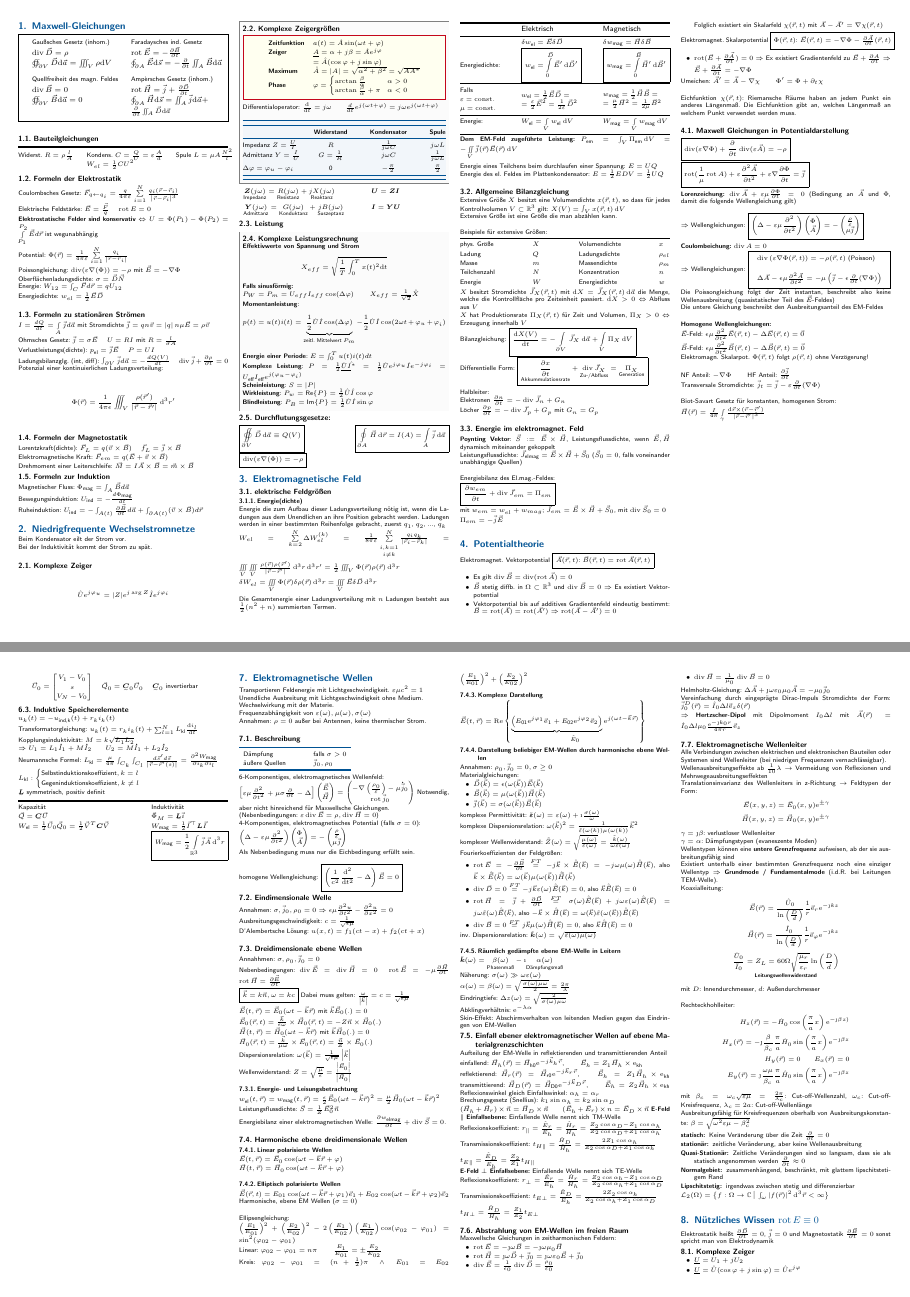
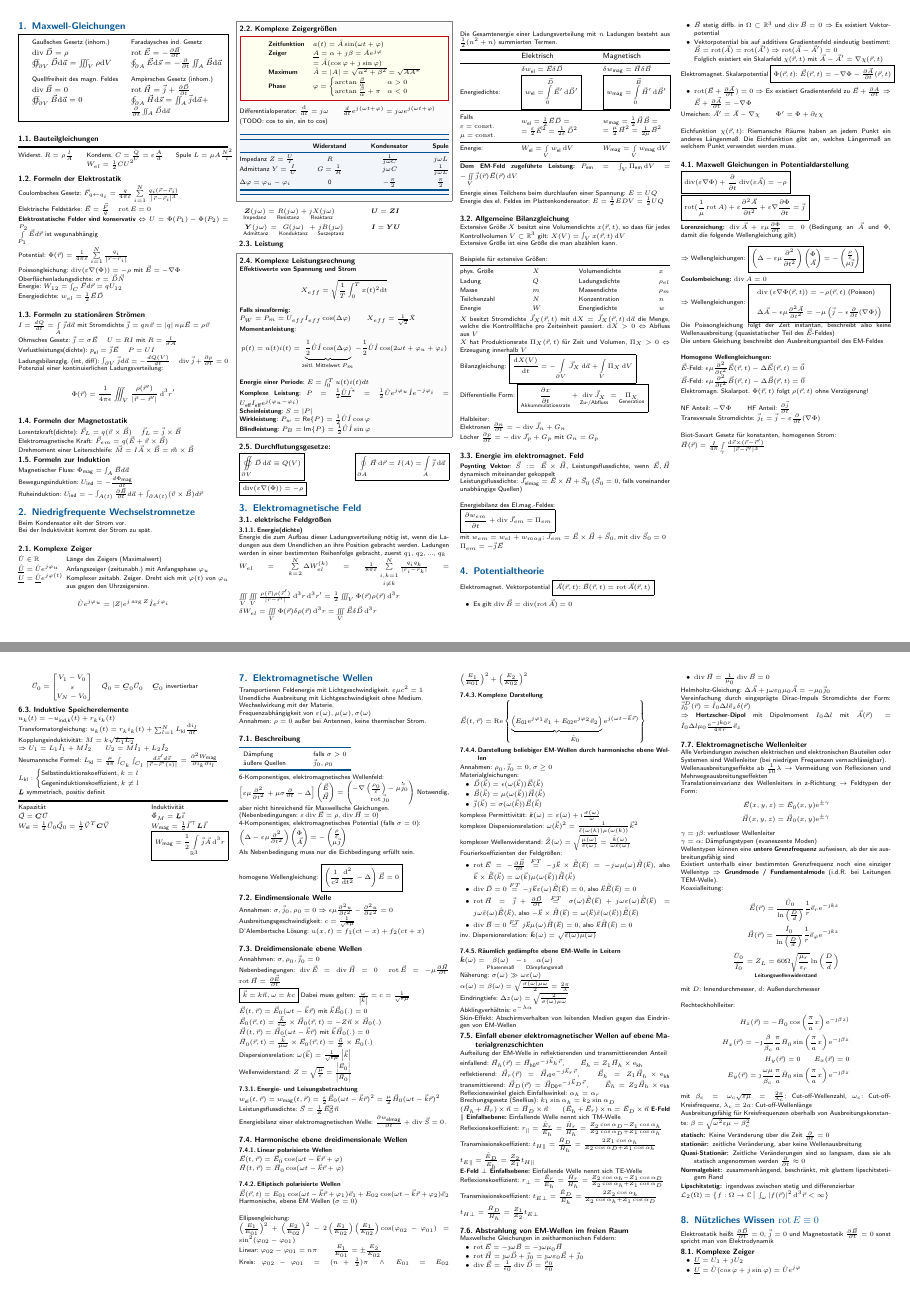
Before and after one commit to CAt0mIcS/3rd-Semester-Cheat-Sheets, a LaTeX document (Elektromagnetische Feldtheorie/Elektromagnetische Feldtheorie.tex, which reads Elektromagnetische Feldtheorie/src/Niedrigfrequente Wechselstromnetze/Zeiger.tex): pages 1 and 3 of 4, joined at a grey line. The pictures show the PDF file Elektromagnetische Feldtheorie/Elektromagnetische Feldtheorie.pdf that the author committed with the source.

Commit message:
Zeiger genauer

```diff
--- a/Elektromagnetische Feldtheorie/src/Niedrigfrequente Wechselstromnetze/Zeiger.tex
+++ b/Elektromagnetische Feldtheorie/src/Niedrigfrequente Wechselstromnetze/Zeiger.tex
@@ -1,3 +1,9 @@
+\begin{tabularx}{\linewidth}{@{}>{\bfseries}l@{\hspace{.5em}}X@{}}
+    $\hat U \in \mathbb R$                              & Länge des Zeigers (Maximalwert)                                                                     \\
+    $\underline{\hat U} = \hat Ue^{j\varphi_u}$         & Anfangszeiger (zeitunabh.) mit Anfangsphase $\varphi_u$                                             \\
+    $\underline{U} = \underline{\hat U}e^{j\varphi(t)}$ & Komplexer zeitabh. Zeiger. Dreht sich mit $\varphi(t)$ von $\varphi_u$ aus gegen den Uhrzeigersinn.
+\end{tabularx}
+
 \begin{equation*}
     \hat U e^{j\varphi_u} = |Z|e^{j\arg{Z}} \hat I e^{j\varphi_i}
 \end{equation*}
@@ -21,6 +27,7 @@
     % ---------------------------------------------------------
     Differentialoperator: $\frac{\diff}{\diff t} = j \omega$\qquad
     $\frac{d}{dt} e^{j(\omega t + \varphi)} = j\omega e^{j(\omega t + \varphi)}$\\
+    (TODO: cos to sin, sin to cos) \\
     \begin{tablebox}{l@{\extracolsep\fill}ccc} \ctrule
         & \textbf{Widerstand} & \textbf{Kondensator} & \textbf{Spule}\\ \cmrule
         Impedanz $Z = \frac{U}{I} $ & $R$ & $\frac{1}{j \omega C}$ & $j \omega L$\\
```
Also changed, not shown: Elektromagnetische Feldtheorie/Elektromagnetische Feldtheorie.tex (+1 -0 lines), Elektromagnetische Feldtheorie/Elektromagnetische Feldtheorie.pdf.
